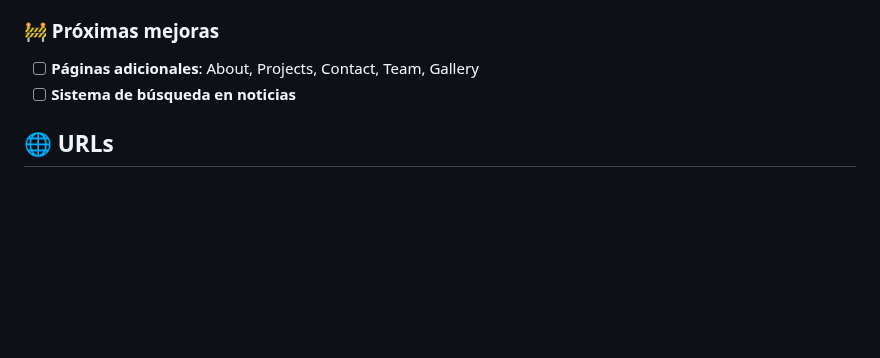
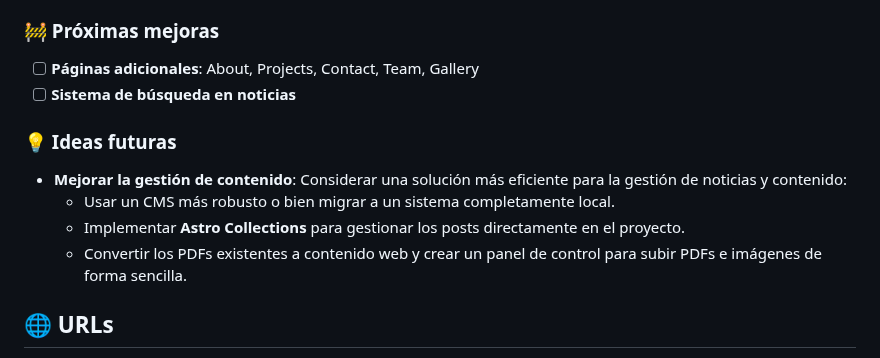
Before and after one commit to Canarias-Racing-Team/crteam-web, a Markdown page: README.md, the part around the change. Rendered like a GitHub page; blank space fills up the shorter version.

Commit message:
Agregar sección de ideas futuras para mejorar la gestión de contenido en el README

```diff
--- a/README.md
+++ b/README.md
@@ -68,6 +68,13 @@ npm run download-news-images # Descargar imágenes de noticias desde Notion
 - [ ] **Páginas adicionales**: About, Projects, Contact, Team, Gallery
 - [ ] **Sistema de búsqueda en noticias**
 
+### 💡 Ideas futuras
+
+- **Mejorar la gestión de contenido**: Considerar una solución más eficiente para la gestión de noticias y contenido:
+  - Usar un CMS más robusto o bien migrar a un sistema completamente local.
+  - Implementar **Astro Collections** para gestionar los posts directamente en el proyecto.
+  - Convertir los PDFs existentes a contenido web y crear un panel de control para subir PDFs e imágenes de forma sencilla.
+
 ## 🌐 URLs
 
 - **Producción**: [crteam.es](https://crteam.es)
```
